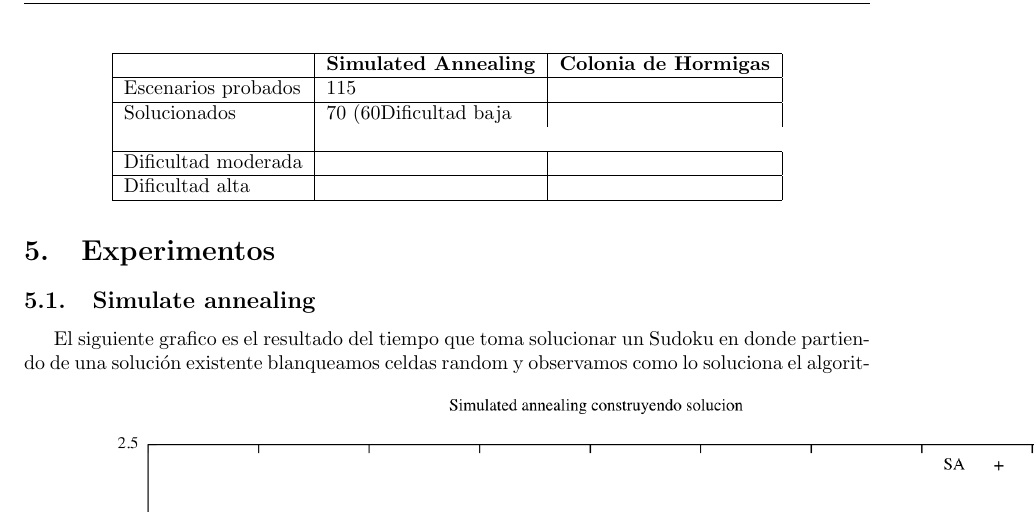
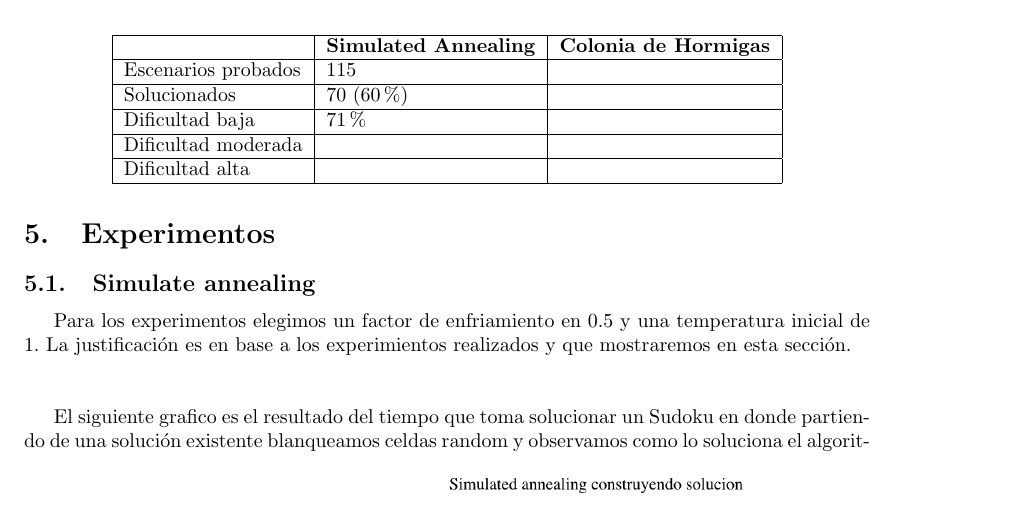
Before and after one commit to kevinkuja/metah-sudoku, a LaTeX document (informe/informe.tex, which reads informe/experimentos.tex): part of page 9 of 11, cut so that both start at the same text. Compiled offline with pdfLaTeX.

Commit message:
Update experimentos.tex

```diff
--- a/informe/experimentos.tex
+++ b/informe/experimentos.tex
@@ -6,14 +6,15 @@
 \hline
           & \textbf{Simulated Annealing} & \textbf{Colonia de Hormigas} \\ \hline
 {Escenarios probados} &       115                       &                              \\ \hline
-{Solucionados} &                      70 (60%)      &                              \\ \hline
-{Dificultad baja} &                              &                              \\ \hline
+{Solucionados} &                      70 (60\%)      &                              \\ \hline
+{Dificultad baja} &                     71 \%         &                              \\ \hline
 {Dificultad moderada} &                              &                              \\ \hline
 {Dificultad alta} &                              &                              \\ \hline
 \end{tabular}
 \end{table}
 
 \subsection{Simulate annealing}
+Para los experimentos elegimos un factor de enfriamiento en 0.5 y una temperatura inicial de 1. La justificación es en base a los experimientos realizados y que mostraremos en esta sección. \\ \\
 
 El siguiente grafico es el resultado del tiempo que toma solucionar un Sudoku en donde partiendo de una solución existente blanqueamos celdas random y observamos como lo soluciona el algoritmo:
 \includegraphics[scale=0.6]{imgs/randomSA.png}
```
Also changed, not shown: informe/experimentos.tex (2 more changed lines).
